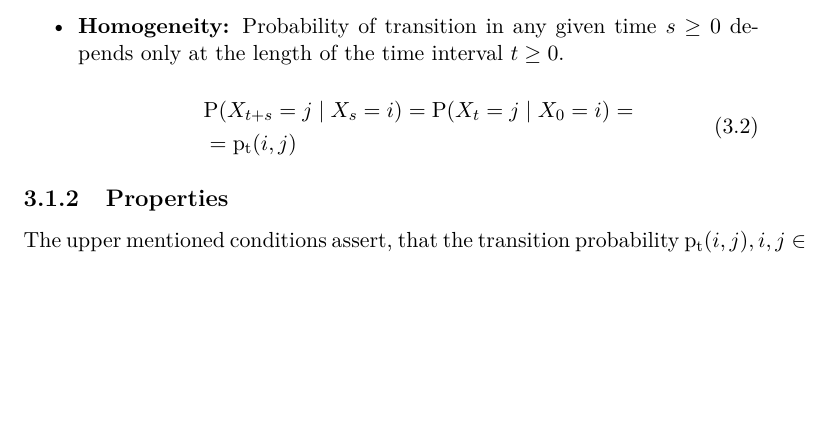
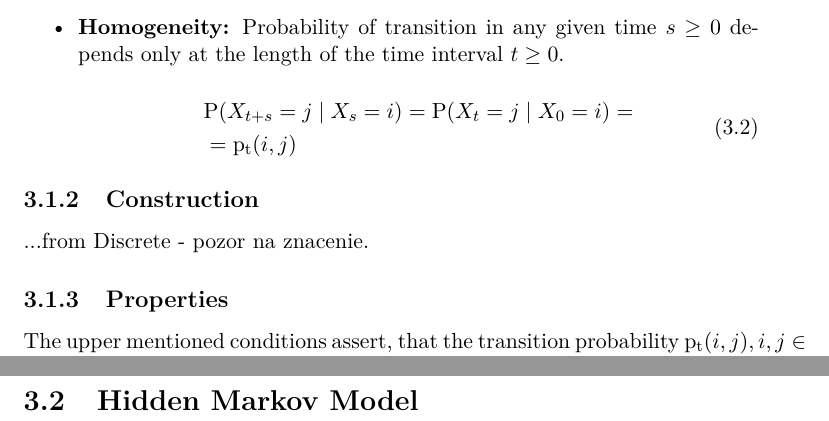
Before and after one commit to lopatovsky/DP, a LaTeX thesis (Thesis/DP_Lopatovsky_Lukas_2017.tex): part of page 28 of 39 before the commit and two parts of pages 28 and 30 of 39 after it, the two joined at a grey line, cut so that both start at the same text, the shorter picture padded with empty space. Compiled offline with pdfLaTeX; a missing bibliography style is replaced by a similar one.

Commit message:
Do small changes in CT-HMM

```diff
--- a/Thesis/DP_Lopatovsky_Lukas_2017.tex
+++ b/Thesis/DP_Lopatovsky_Lukas_2017.tex
@@ -405,6 +405,9 @@ The equation describes that the stochastic process is memoryless.
 
 \end{itemize}
 
+\subsection{Construction}
+...from Discrete - pozor na znacenie.
+
 \subsection{Properties}
 
 The upper mentioned conditions assert, that the transition probability $\mathrm{p_t}(i,j), i,j \in C$ satisfies following conditions:%cit:[S.Karlin]
@@ -486,6 +489,8 @@ We can also look at $\mathrm{q}(i,i)$ as at the rate in which the $X_t$ is leavi
 
 Such a defined matrix will hold $\pi\matr{Q} = 0$... [explain more, proof, $e^{\matr{Q}t}$]
 
+\section{Hidden Markov Model}
+
 
 \chapter{Next}
 
```
